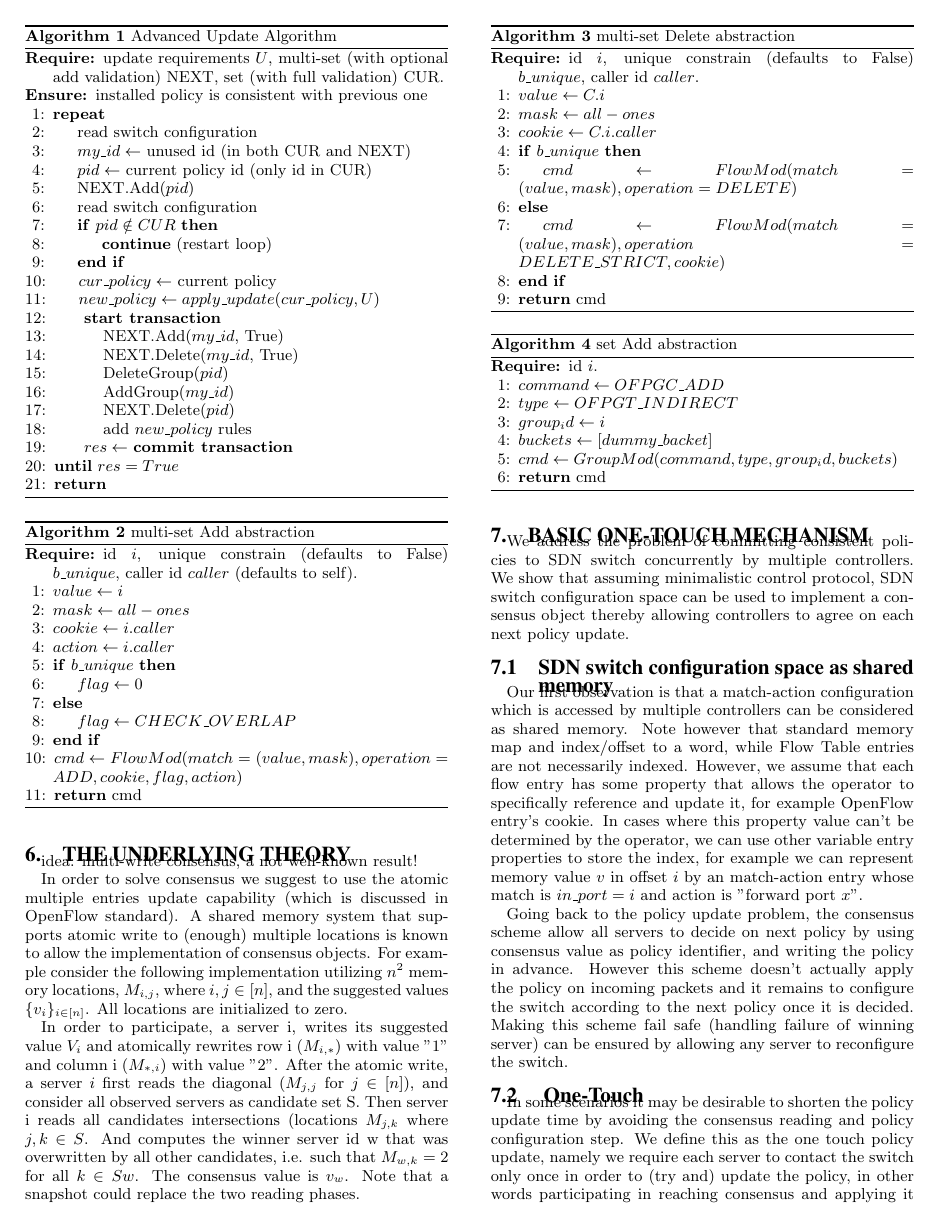
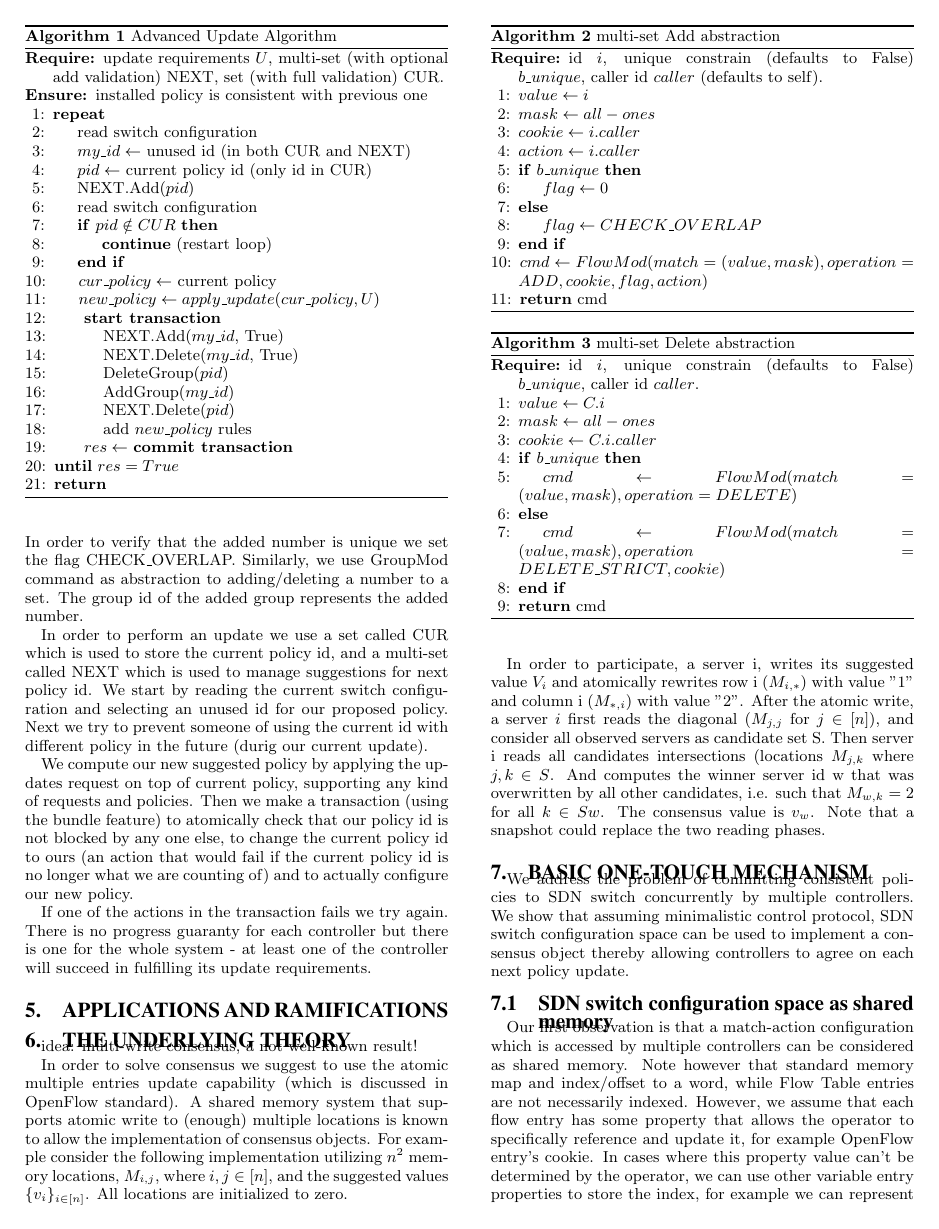
Before and after one commit to pkouznet/stn-of, a LaTeX document (inband-STN.tex): page 3 of 6. Compiled offline with pdfLaTeX.

Commit message:
added short alg description.

```diff
--- a/inband-STN.tex
+++ b/inband-STN.tex
@@ -432,6 +432,13 @@ Till now we considered a model that allows multiple updates to match-action entr
 
 Next we show how such actions can be used to implement consensus with much less resources. We use entry id as a property used to reference specific entry.
 
+We use FlowMod command as abstraction to adding/deleting a number to a multi-set. The match part of the added flow entry represents the added number. In order to verify that the added number is unique we set the flag CHECK\_OVERLAP. Similarly, we use GroupMod command as abstraction to adding/deleting a number to a set. The group id of the added group represents the added number.
+
+In order to perform an update we use a set called CUR which is used to store the current policy id, and a multi-set called NEXT which is used to manage suggestions for next policy id. We start by reading the current switch configuration and selecting an unused id for our proposed policy. Next we try to prevent someone of using the current id with different policy in the future (durig our current update).
+
+We compute our new suggested policy by applying the updates request on top of current policy, supporting any kind of requests and policies. Then we make a transaction (using the bundle feature) to atomically check that our policy id is not blocked by any one else, to change the current policy id to ours (an action that would fail if the current policy id is no longer what we are counting of) and to actually configure our new policy.
+
+If one of the actions in the transaction fails we try again. There is no progress guaranty for each controller but there is one for the whole system - at least one of the controller will succeed in fulfilling its update requirements.
 
 \begin{algorithm}[t]
     \caption{Advanced Update Algorithm}
```
